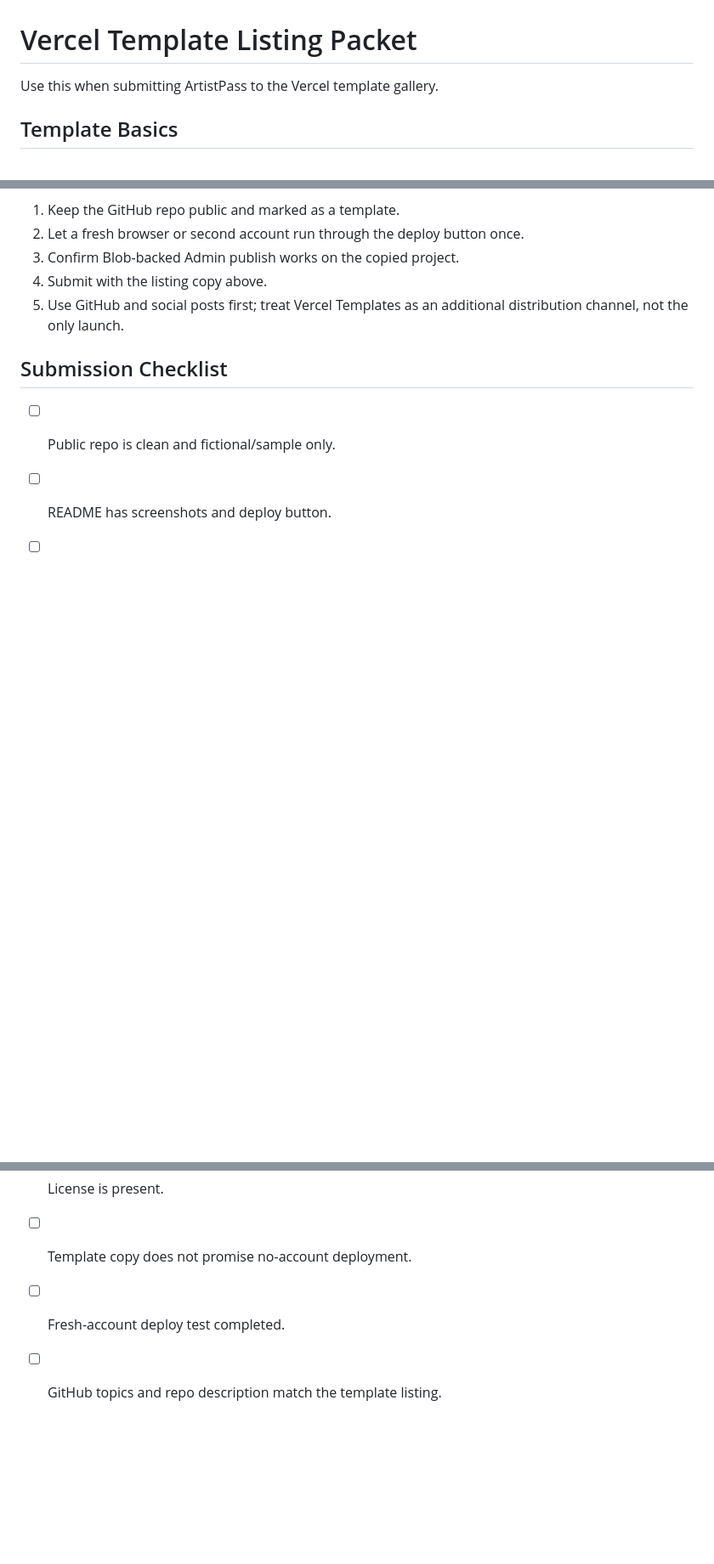
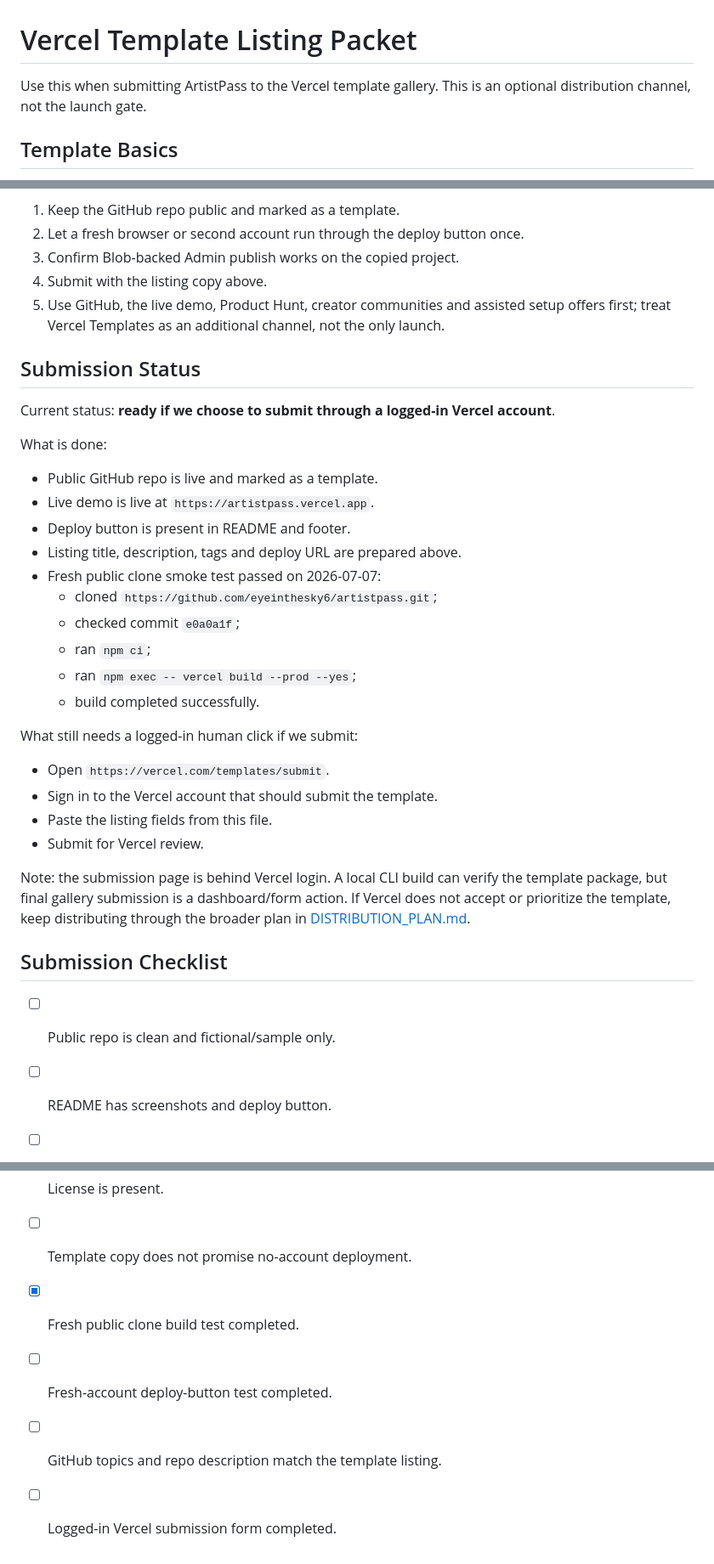
Before and after one commit to eyeinthesky6/artistpass, a Markdown page: docs/VERCEL_TEMPLATE_LISTING.md, 3 parts joined by grey strips. Shown at 85% size. Rendered like a GitHub page; blank space fills up the shorter version.

```diff
--- a/docs/VERCEL_TEMPLATE_LISTING.md
+++ b/docs/VERCEL_TEMPLATE_LISTING.md
@@ -1,6 +1,6 @@
 # Vercel Template Listing Packet
 
-Use this when submitting ArtistPass to the Vercel template gallery.
+Use this when submitting ArtistPass to the Vercel template gallery. This is an optional distribution channel, not the launch gate.
 
 ## Template Basics
 
@@ -55,7 +55,33 @@ Recommended path:
 2. Let a fresh browser or second account run through the deploy button once.
 3. Confirm Blob-backed Admin publish works on the copied project.
 4. Submit with the listing copy above.
-5. Use GitHub and social posts first; treat Vercel Templates as an additional distribution channel, not the only launch.
+5. Use GitHub, the live demo, Product Hunt, creator communities and assisted setup offers first; treat Vercel Templates as an additional channel, not the only launch.
+
+## Submission Status
+
+Current status: **ready if we choose to submit through a logged-in Vercel account**.
+
+What is done:
+
+- Public GitHub repo is live and marked as a template.
+- Live demo is live at `https://artistpass.vercel.app`.
+- Deploy button is present in README and footer.
+- Listing title, description, tags and deploy URL are prepared above.
+- Fresh public clone smoke test passed on 2026-07-07:
+  - cloned `https://github.com/eyeinthesky6/artistpass.git`;
+  - checked commit `e0a0a1f`;
+  - ran `npm ci`;
+  - ran `npm exec -- vercel build --prod --yes`;
+  - build completed successfully.
+
+What still needs a logged-in human click if we submit:
+
+- Open `https://vercel.com/templates/submit`.
+- Sign in to the Vercel account that should submit the template.
+- Paste the listing fields from this file.
+- Submit for Vercel review.
+
+Note: the submission page is behind Vercel login. A local CLI build can verify the template package, but final gallery submission is a dashboard/form action. If Vercel does not accept or prioritize the template, keep distributing through the broader plan in [DISTRIBUTION_PLAN.md](DISTRIBUTION_PLAN.md).
 
 ## Submission Checklist
 
@@ -66,5 +92,7 @@ Recommended path:
 - [ ] Sample assets are clearly labelled as sample/demo.
 - [ ] License is present.
 - [ ] Template copy does not promise no-account deployment.
-- [ ] Fresh-account deploy test completed.
+- [x] Fresh public clone build test completed.
+- [ ] Fresh-account deploy-button test completed.
 - [ ] GitHub topics and repo description match the template listing.
+- [ ] Logged-in Vercel submission form completed.
```
Also changed, not shown: other parts of docs/VERCEL_TEMPLATE_LISTING.md (+1 -1 lines), README.md (+8 -0 lines), docs/DISTRIBUTION_PLAN.md (added, +99 -0 lines).
